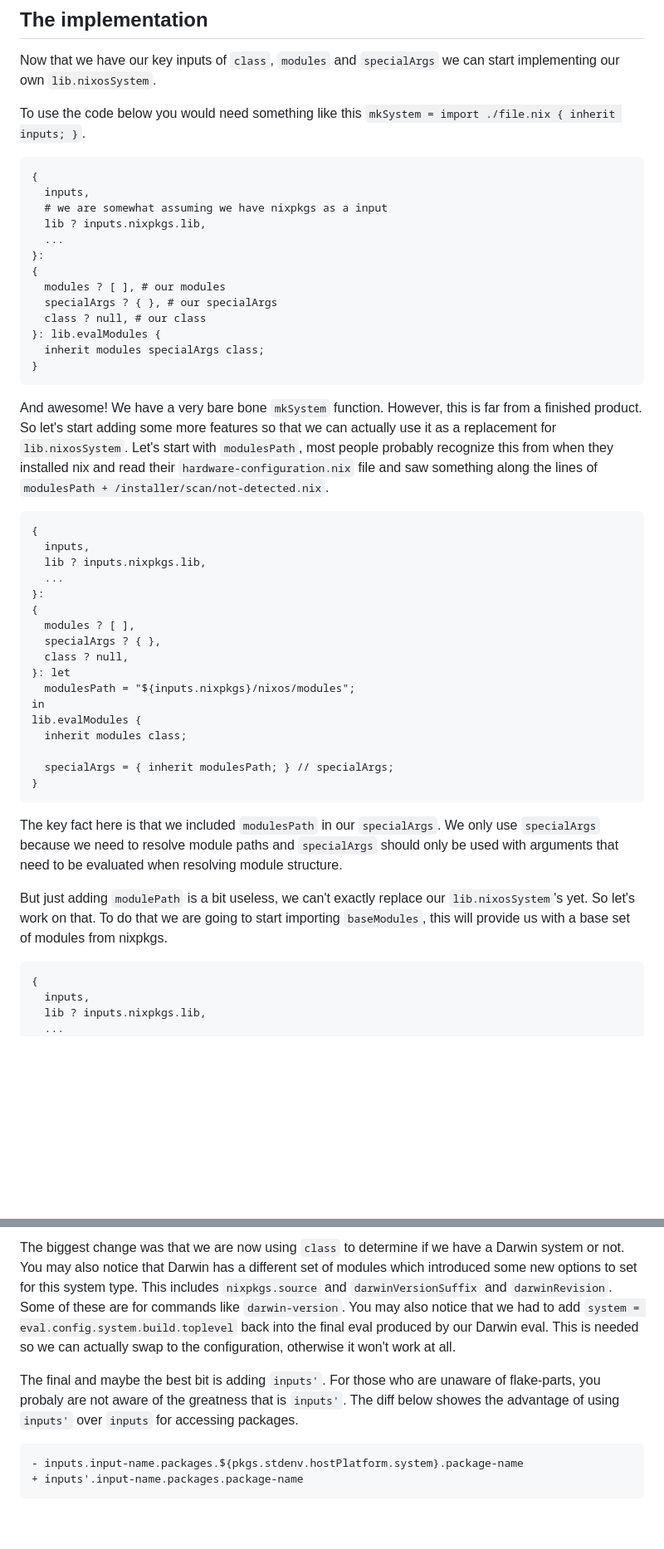
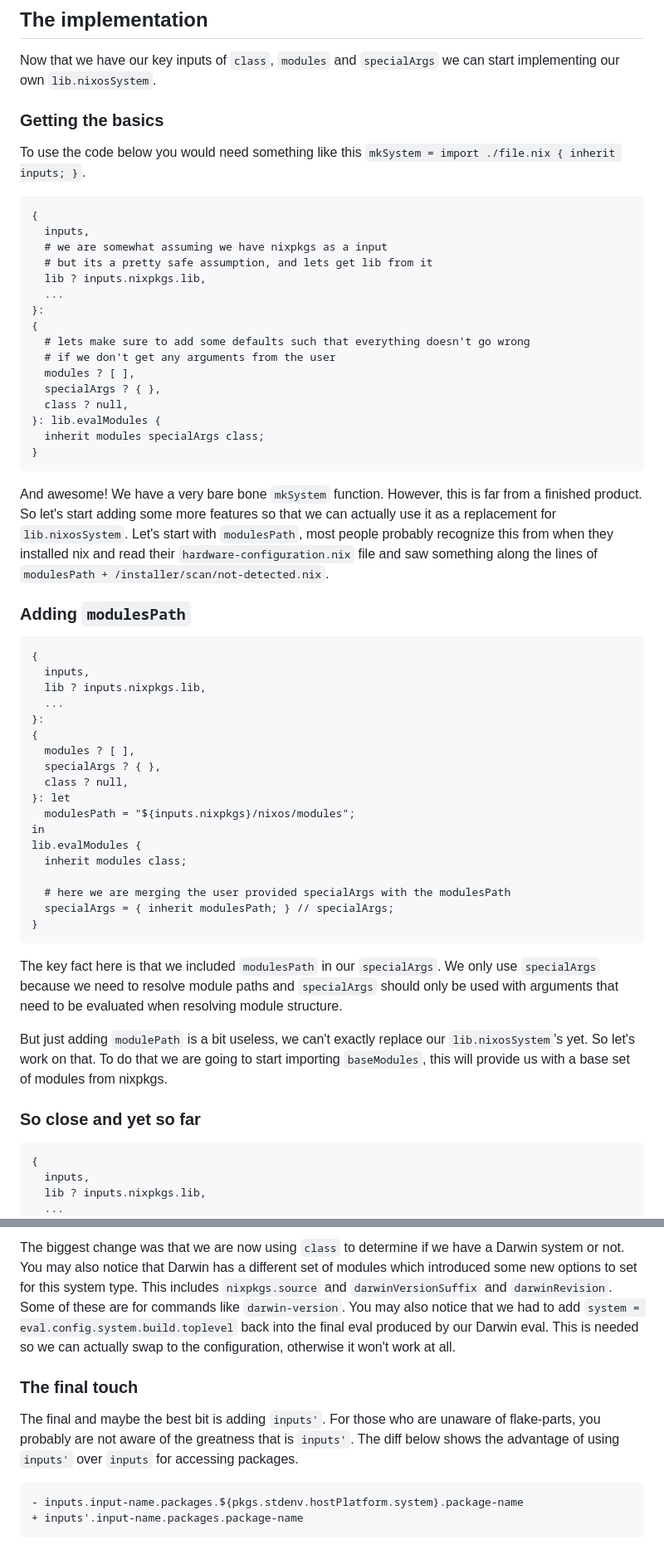
Before and after one commit to isabelroses/website, a Markdown page: content/custom-lib-nixossystem.md, 2 parts joined by grey strips. Shown: that part at 83% size. GitHub-like rendering; blank space fills up the shorter version.

Commit message:
chore: misc cleaning

````diff
--- a/content/custom-lib-nixossystem.md
+++ b/content/custom-lib-nixossystem.md
@@ -86,19 +86,24 @@ be calling this function later.
 
 Now that we have our key inputs of `class`, `modules` and `specialArgs` we can start implementing our own `lib.nixosSystem`.
 
+### Getting the basics
+
 To use the code below you would need something like this `mkSystem = import ./file.nix { inherit inputs; }`.
 
 ```nix
 {
   inputs,
   # we are somewhat assuming we have nixpkgs as a input
+  # but its a pretty safe assumption, and lets get lib from it
   lib ? inputs.nixpkgs.lib,
   ...
 }:
 {
-  modules ? [ ], # our modules
-  specialArgs ? { }, # our specialArgs
-  class ? null, # our class
+  # lets make sure to add some defaults such that everything doesn't go wrong
+  # if we don't get any arguments from the user
+  modules ? [ ],
+  specialArgs ? { },
+  class ? null,
 }: lib.evalModules {
   inherit modules specialArgs class;
 }
@@ -110,6 +115,8 @@ we can actually use it as a replacement for `lib.nixosSystem`. Let's start with
 `modulesPath`, most people probably recognize this from when they installed nix
 and read their `hardware-configuration.nix` file and saw something along the
 lines of `modulesPath + /installer/scan/not-detected.nix`.
+
+### Adding `modulesPath`
 
 ```nix
 {
@@ -127,6 +134,7 @@ in
 lib.evalModules {
   inherit modules class;
 
+  # here we are merging the user provided specialArgs with the modulesPath
   specialArgs = { inherit modulesPath; } // specialArgs;
 }
 ```
@@ -140,6 +148,8 @@ But just adding `modulePath` is a bit useless, we can't exactly replace our
 `lib.nixosSystem`'s yet. So let's work on that. To do that we are going to start
 importing `baseModules`, this will provide us with a base set of modules from
 nixpkgs.
+
+### So close and yet so far
 
 ```nix
 {
@@ -321,9 +339,11 @@ had to add `system = eval.config.system.build.toplevel` back into the final
 eval produced by our Darwin eval. This is needed so we can actually swap to the
 configuration, otherwise it won't work at all.
 
+### The final touch
+
 The final and maybe the best bit is adding `inputs'`. For those who are unaware
-of flake-parts, you probaly are not aware of the greatness that is `inputs'`.
-The diff below showes the advantage of using `inputs'` over `inputs` for
+of flake-parts, you probably are not aware of the greatness that is `inputs'`.
+The diff below shows the advantage of using `inputs'` over `inputs` for
 accessing packages.
 
 ```diff
````
Also changed, not shown: other parts of content/custom-lib-nixossystem.md (+13 -4 lines).
